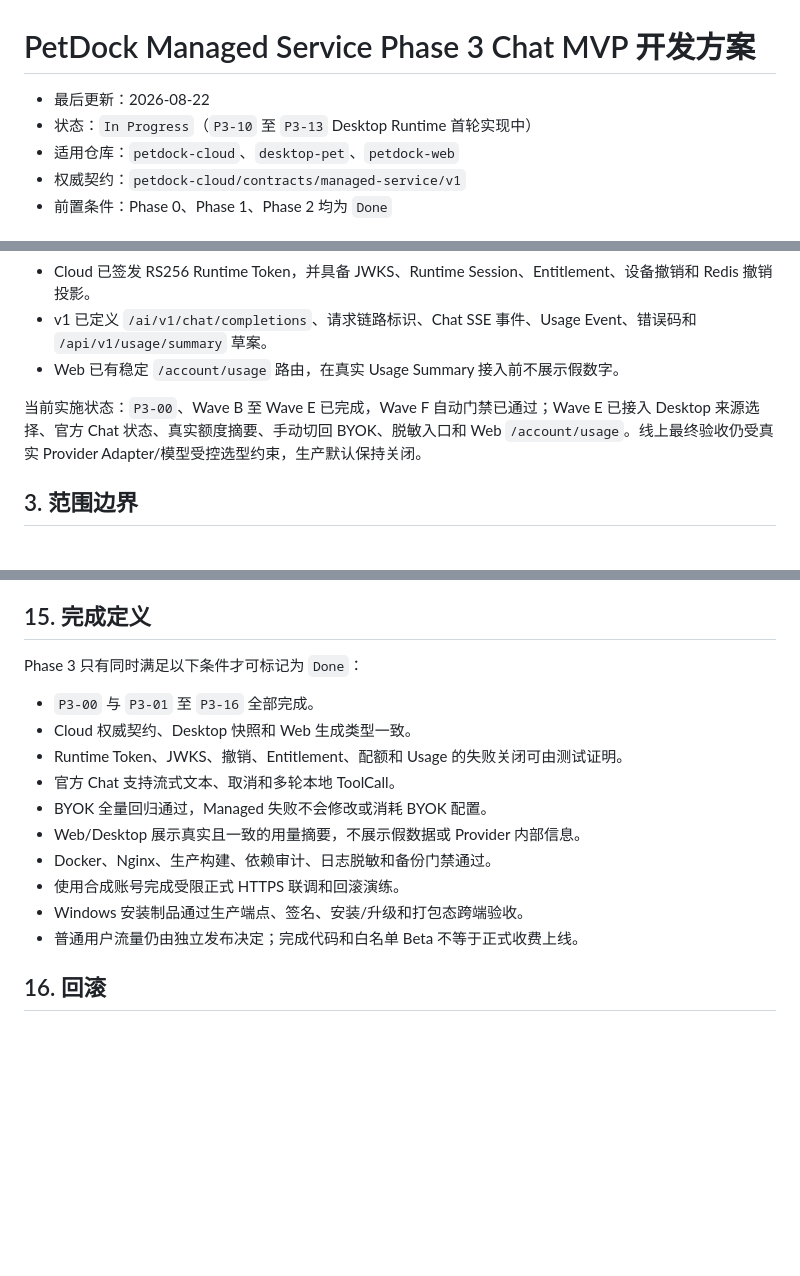
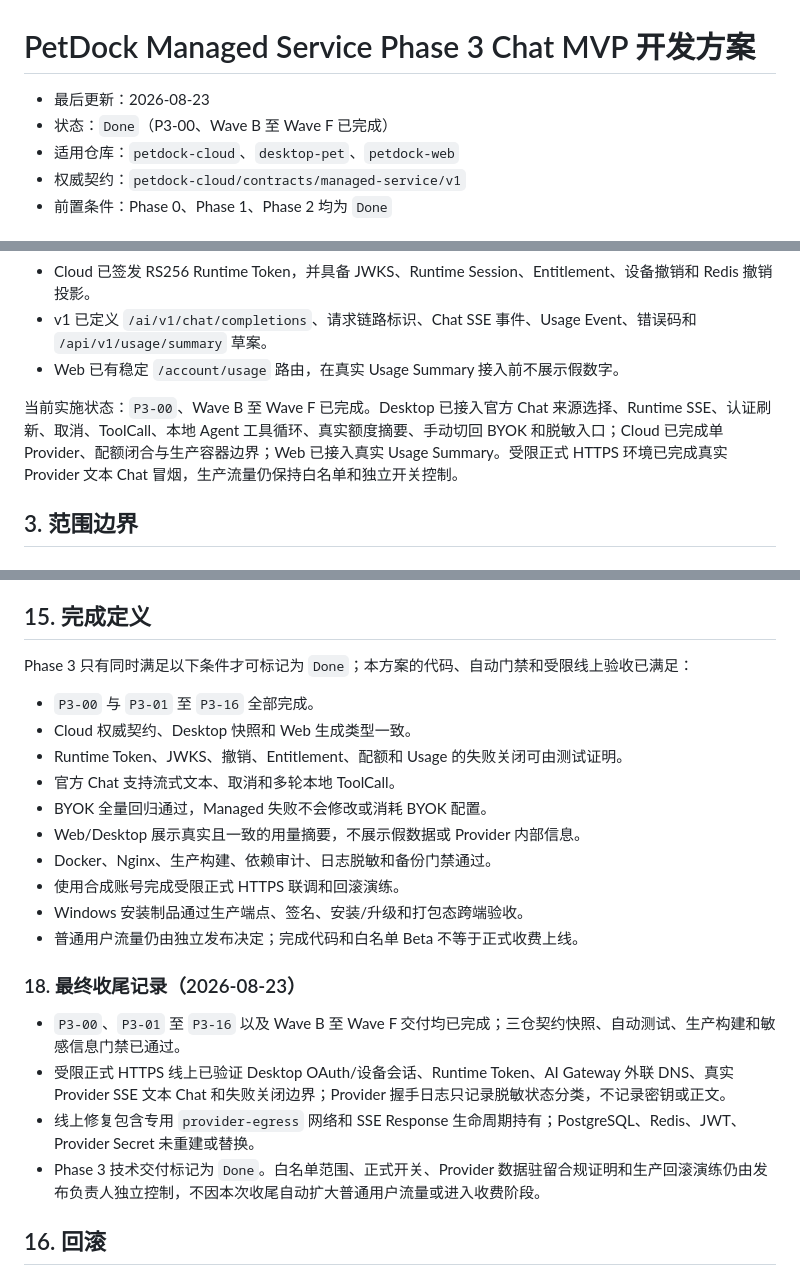
Before and after one commit to xrrii/desktop-pet, a Markdown page: docs/features/MANAGED_SERVICE_PHASE3_CHAT_MVP.md, 3 parts joined by grey strips. GitHub-like rendering; blank space fills up the shorter version.

Commit message:
docs: 完成 Phase 3 收尾记录

```diff
--- a/docs/features/MANAGED_SERVICE_PHASE3_CHAT_MVP.md
+++ b/docs/features/MANAGED_SERVICE_PHASE3_CHAT_MVP.md
@@ -1,7 +1,7 @@
 # PetDock Managed Service Phase 3 Chat MVP 开发方案
 
-- 最后更新：2026-08-22
-- 状态：`In Progress`（`P3-10` 至 `P3-13` Desktop Runtime 首轮实现中）
+- 最后更新：2026-08-23
+- 状态：`Done`（P3-00、Wave B 至 Wave F 已完成）
 - 适用仓库：`petdock-cloud`、`desktop-pet`、`petdock-web`
 - 权威契约：`petdock-cloud/contracts/managed-service/v1`
 - 前置条件：Phase 0、Phase 1、Phase 2 均为 `Done`
@@ -32,7 +32,7 @@ Phase 3 直接复用以下既有实现，不重新设计：
 - v1 已定义 `/ai/v1/chat/completions`、请求链路标识、Chat SSE 事件、Usage Event、错误码和 `/api/v1/usage/summary` 草案。
 - Web 已有稳定 `/account/usage` 路由，在真实 Usage Summary 接入前不展示假数字。
 
-当前实施状态：`P3-00`、Wave B 至 Wave E 已完成，Wave F 自动门禁已通过；Wave E 已接入 Desktop 来源选择、官方 Chat 状态、真实额度摘要、手动切回 BYOK、脱敏入口和 Web `/account/usage`。线上最终验收仍受真实 Provider Adapter/模型受控选型约束，生产默认保持关闭。
+当前实施状态：`P3-00`、Wave B 至 Wave F 已完成。Desktop 已接入官方 Chat 来源选择、Runtime SSE、认证刷新、取消、ToolCall、本地 Agent 工具循环、真实额度摘要、手动切回 BYOK 和脱敏入口；Cloud 已完成单 Provider、配额闭合与生产容器边界；Web 已接入真实 Usage Summary。受限正式 HTTPS 环境已完成真实 Provider 文本 Chat 冒烟，生产流量仍保持白名单和独立开关控制。
 
 ## 3. 范围边界
 
@@ -433,7 +433,7 @@ ai-gateway 增加独立 pytest、类型检查、生产镜像构建和依赖审
 
 ## 15. 完成定义
 
-Phase 3 只有同时满足以下条件才可标记为 `Done`：
+Phase 3 只有同时满足以下条件才可标记为 `Done`；本方案的代码、自动门禁和受限线上验收已满足：
 
 - `P3-00` 与 `P3-01` 至 `P3-16` 全部完成。
 - Cloud 权威契约、Desktop 快照和 Web 生成类型一致。
@@ -445,6 +445,13 @@ Phase 3 只有同时满足以下条件才可标记为 `Done`：
 - 使用合成账号完成受限正式 HTTPS 联调和回滚演练。
 - Windows 安装制品通过生产端点、签名、安装/升级和打包态跨端验收。
 - 普通用户流量仍由独立发布决定；完成代码和白名单 Beta 不等于正式收费上线。
+
+### 18. 最终收尾记录（2026-08-23）
+
+- `P3-00`、`P3-01` 至 `P3-16` 以及 Wave B 至 Wave F 交付均已完成；三仓契约快照、自动测试、生产构建和敏感信息门禁已通过。
+- 受限正式 HTTPS 线上已验证 Desktop OAuth/设备会话、Runtime Token、AI Gateway 外联 DNS、真实 Provider SSE 文本 Chat 和失败关闭边界；Provider 握手日志只记录脱敏状态分类，不记录密钥或正文。
+- 线上修复包含专用 `provider-egress` 网络和 SSE Response 生命周期持有；PostgreSQL、Redis、JWT、Provider Secret 未重建或替换。
+- Phase 3 技术交付标记为 `Done`。白名单范围、正式开关、Provider 数据驻留合规证明和生产回滚演练仍由发布负责人独立控制，不因本次收尾自动扩大普通用户流量或进入收费阶段。
 
 ## 16. 回滚
 
```
Also changed, not shown: docs/roadmap/MANAGED_SERVICE_PROGRESS.md (+7 -7 lines).
